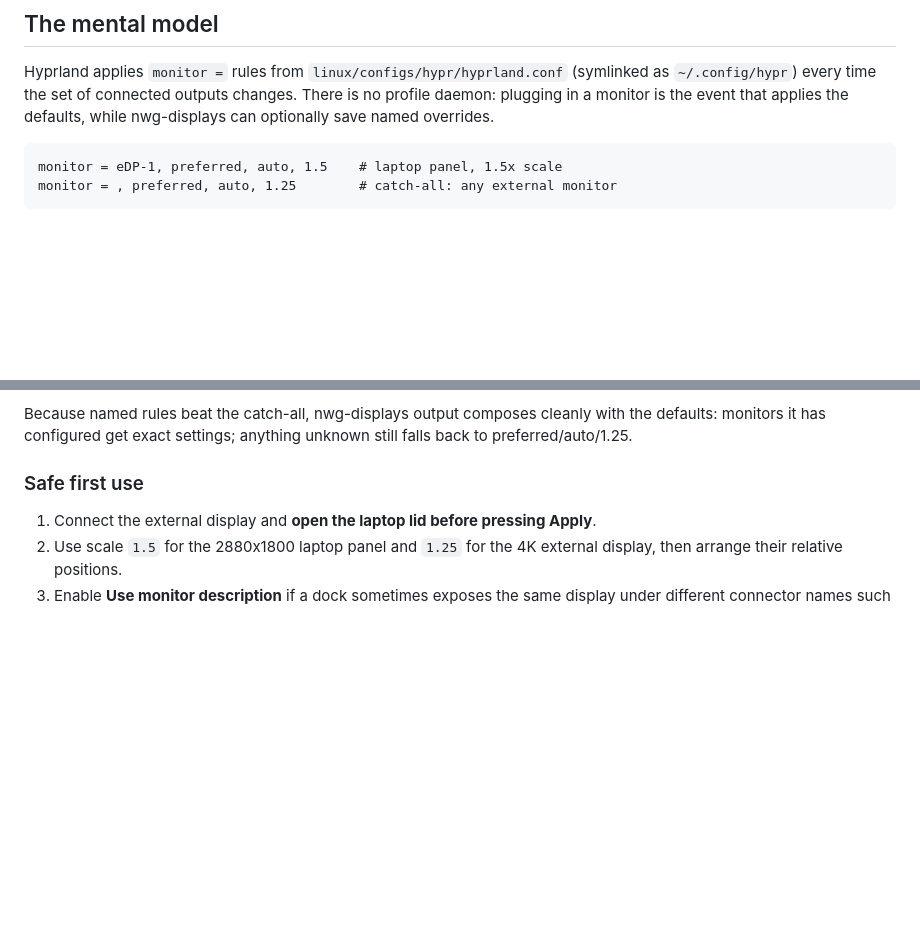
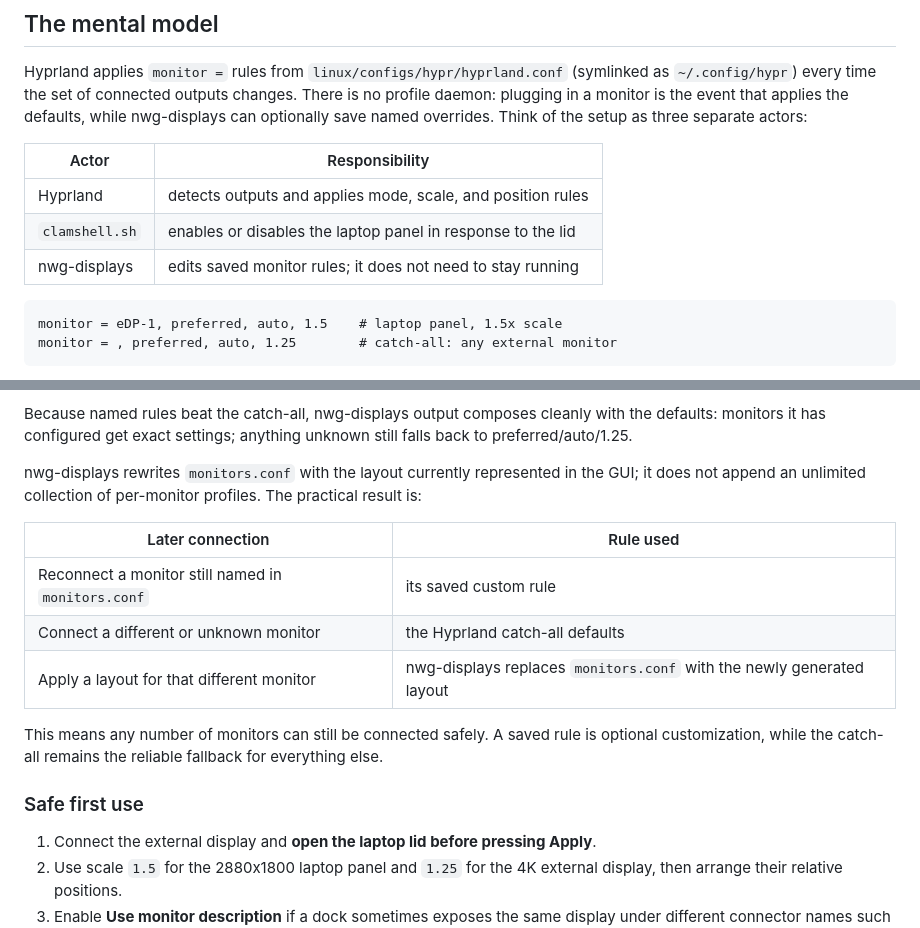
Before and after one commit to vishnukg/initd, a Markdown page: docs/linux-monitors.md, 2 parts joined by grey strips. Drawn GitHub-style; blank space fills up the shorter version.

````diff
--- a/docs/linux-monitors.md
+++ b/docs/linux-monitors.md
@@ -10,6 +10,13 @@ Hyprland applies `monitor =` rules from `linux/configs/hypr/hyprland.conf`
 (symlinked as `~/.config/hypr`) every time the set of connected outputs
 changes. There is no profile daemon: plugging in a monitor is the event that
 applies the defaults, while nwg-displays can optionally save named overrides.
+Think of the setup as three separate actors:
+
+| Actor | Responsibility |
+|---|---|
+| Hyprland | detects outputs and applies mode, scale, and position rules |
+| `clamshell.sh` | enables or disables the laptop panel in response to the lid |
+| nwg-displays | edits saved monitor rules; it does not need to stay running |
 
 ```
 monitor = eDP-1, preferred, auto, 1.5    # laptop panel, 1.5x scale
@@ -67,6 +113,20 @@ path.
 Because named rules beat the catch-all, nwg-displays output composes cleanly
 with the defaults: monitors it has configured get exact settings; anything
 unknown still falls back to preferred/auto/1.25.
+
+nwg-displays rewrites `monitors.conf` with the layout currently represented in
+the GUI; it does not append an unlimited collection of per-monitor profiles.
+The practical result is:
+
+| Later connection | Rule used |
+|---|---|
+| Reconnect a monitor still named in `monitors.conf` | its saved custom rule |
+| Connect a different or unknown monitor | the Hyprland catch-all defaults |
+| Apply a layout for that different monitor | nwg-displays replaces `monitors.conf` with the newly generated layout |
+
+This means any number of monitors can still be connected safely. A saved rule
+is optional customization, while the catch-all remains the reliable fallback
+for everything else.
 
 ### Safe first use
 
````
Also changed, not shown: other parts of docs/linux-monitors.md (+44 -5 lines).
